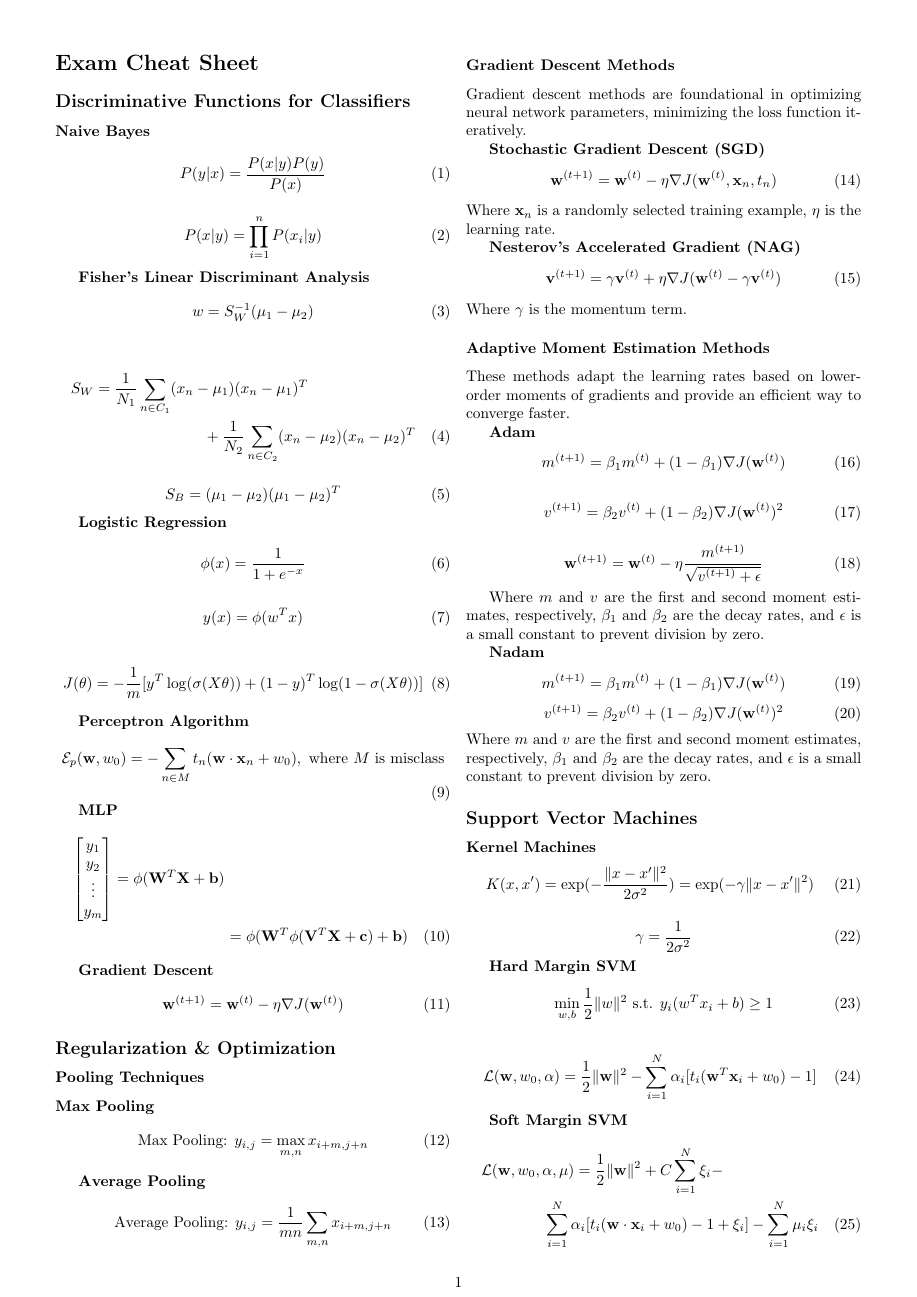
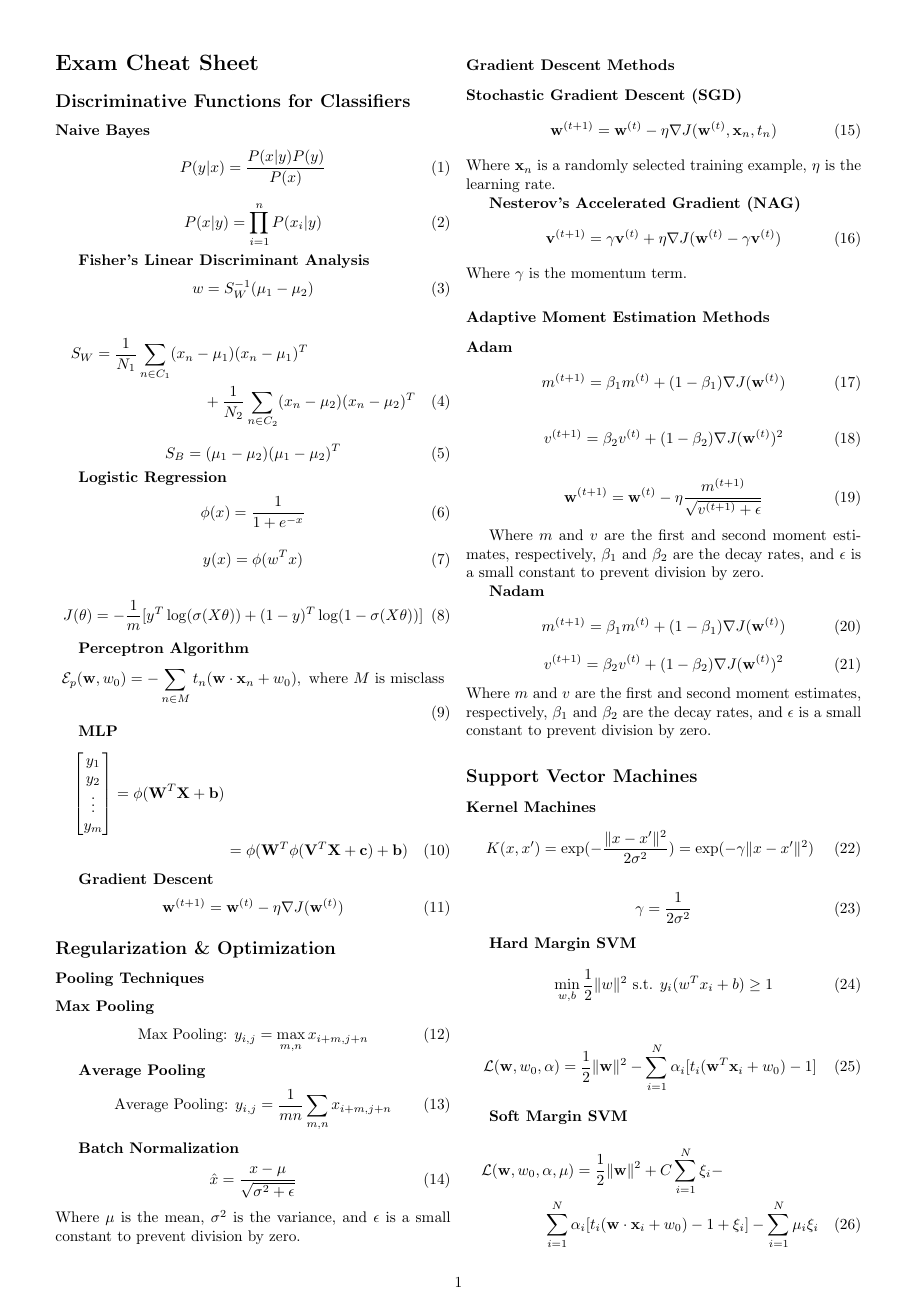
Before and after one commit to colerottenberg/fml-final-cs, a LaTeX document (cs.tex): page 1 of 2. Compiled offline with pdfLaTeX.

Commit message:
adding batch

```diff
--- a/cs.tex
+++ b/cs.tex
@@ -87,8 +87,13 @@
     \text{Average Pooling: } y_{i,j} = \frac{1}{mn} \sum_{m,n} x_{i+m, j+n}
 \end{equation}
 
+\textbf{Batch Normalization}
+\begin{equation}
+    \hat{x} = \frac{x - \mu}{\sqrt{\sigma^2 + \epsilon}}
+\end{equation}
+Where $\mu$ is the mean, $\sigma^2$ is the variance, and $\epsilon$ is a small constant to prevent division by zero.
+
 \subsubsection*{Gradient Descent Methods}
-Gradient descent methods are foundational in optimizing neural network parameters, minimizing the loss function iteratively.
 
 \textbf{Stochastic Gradient Descent (SGD)}
 \begin{equation}
@@ -103,7 +108,6 @@ Where $\mathbf{x}_n$ is a randomly selected training example, $\eta$ is the lear
 Where $\gamma$ is the momentum term.
 
 \subsubsection*{Adaptive Moment Estimation Methods}
-These methods adapt the learning rates based on lower-order moments of gradients and provide an efficient way to converge faster.
 
 \textbf{Adam}
 \begin{equation}
```
